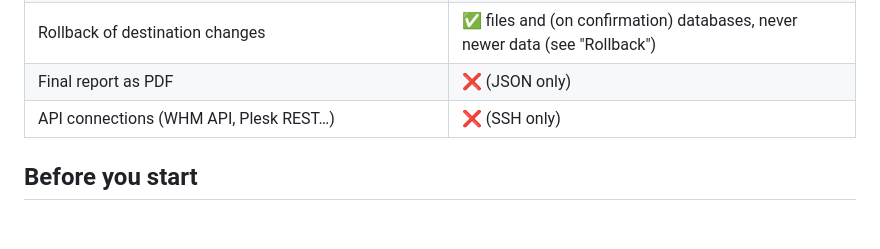
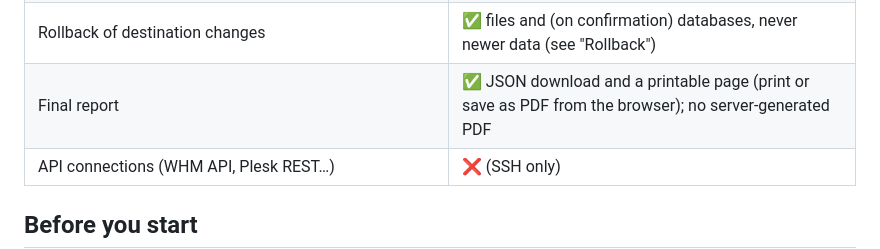
Before and after one commit to NimVor/nimvor, a Markdown page: docs/migration/website-migration.md, the part around the change. Rendered like a GitHub page; blank space fills up the shorter version.

Commit message:
Docs: the printable migration report
Co-Authored-By: Claude Sonnet 5.5 <noreply@anthropic.com>
Claude-Session: https://claude.ai/code/session_01M78kEj4uCDmt2dAw6ahzAD

```diff
--- a/docs/migration/website-migration.md
+++ b/docs/migration/website-migration.md
@@ -45,7 +45,7 @@ against real servers; today nothing is.
 | Validation pass: document root, created files present and owned by the account, database reachable and table count, HTTP request to the site by name | ✅ |
 | Validation of PHP execution and extensions, application configuration, SSL, DNS | ❌ |
 | Rollback of destination changes | ✅ files and (on confirmation) databases, never newer data (see "Rollback") |
-| Final report as PDF | ❌ (JSON only) |
+| Final report | ✅ JSON download and a printable page (print or save as PDF from the browser); no server-generated PDF |
 | API connections (WHM API, Plesk REST…) | ❌ (SSH only) |
 
 ## Before you start
```
